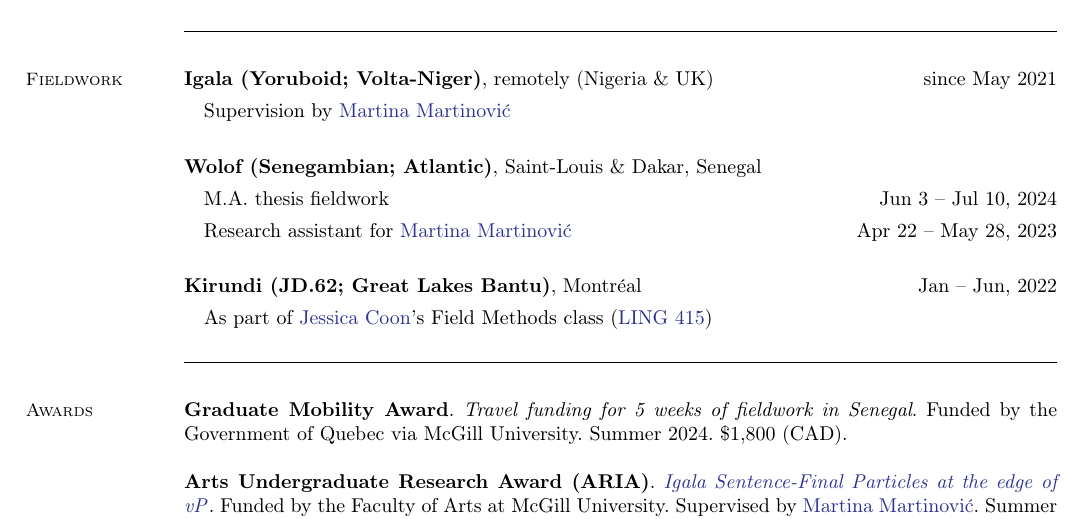
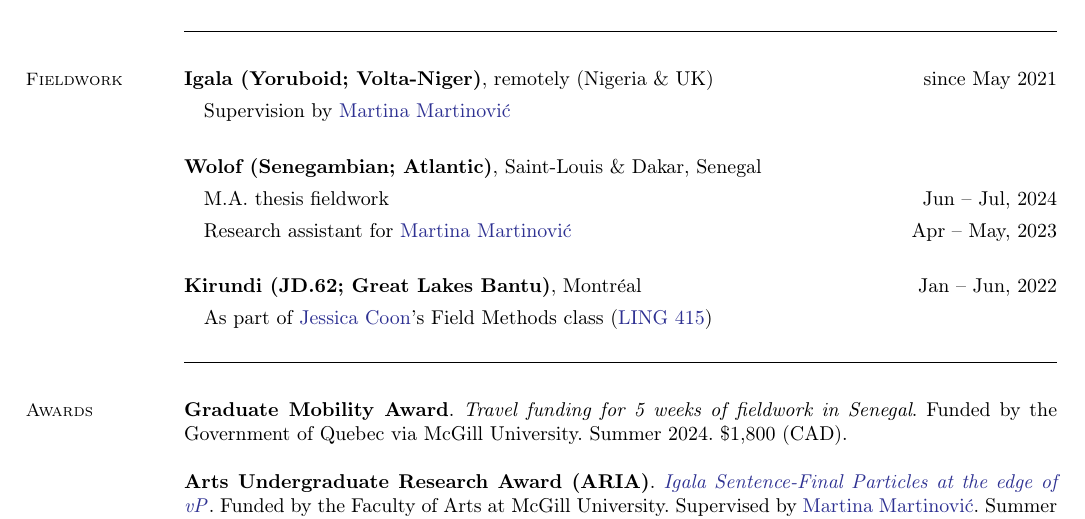
Before and after one commit to bchaper0n/bchaper0n.github.io, a LaTeX CV (docs/cv/bchapcv.tex): part of page 1 of 3, cut so that both start at the same text. Compiled offline with pdfLaTeX.

Commit message:
less precise dates cv

```diff
--- a/docs/cv/bchapcv.tex
+++ b/docs/cv/bchapcv.tex
@@ -129,9 +129,9 @@
 
 	\textbf{Wolof (Senegambian; Atlantic)}, Saint-Louis \& Dakar, Senegal %and remotely
 	\begin{enumerate}[-, leftmargin=1em, topsep=4pt]
-		\item[] M.A. thesis fieldwork \hfill Jun 3 -- Jul 10, 2024
+		\item[] M.A. thesis fieldwork \hfill Jun -- Jul, 2024
 		%\item[] Remote data elicitation \hfill Feb -- April, 2024
-		\item[] Research assistant for \href{https://inamartinovic.com/}{Martina Martinović} \hfill Apr 22 -- May 28, 2023
+		\item[] Research assistant for \href{https://inamartinovic.com/}{Martina Martinović} \hfill Apr -- May, 2023
 	\end{enumerate}
 
 	\textbf{Kirundi (JD.62; Great Lakes Bantu)}, Montréal \hfill Jan -- Jun, 2022
```
Also changed, not shown: docs/cv/bchapcv.pdf.
